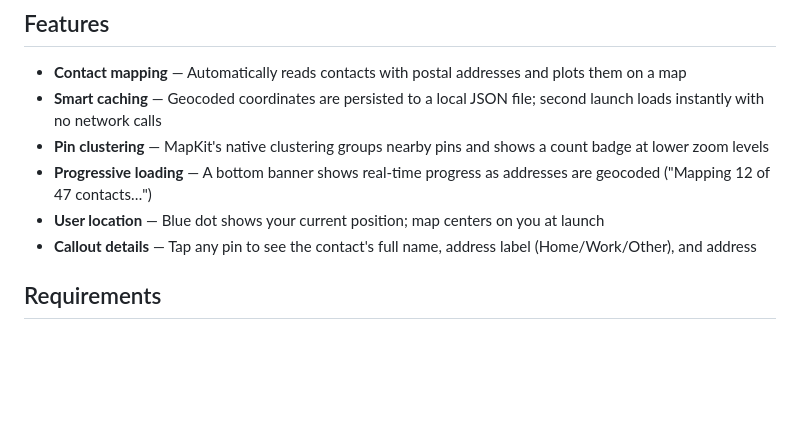
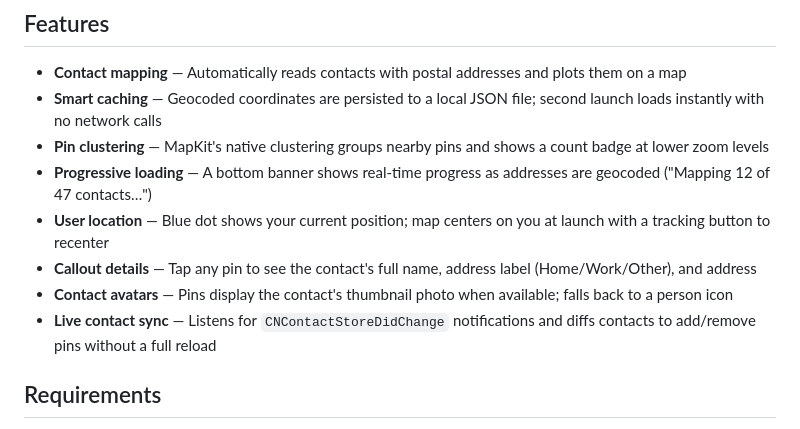
Before and after one commit to mfyameen/MapMyFriends, a Markdown page: README.md, the part around one of its changes. Rendered like a GitHub page; blank space fills up the shorter version.

```diff
--- a/README.md
+++ b/README.md
@@ -18,8 +18,10 @@ Code available at https://github.com/mfyameen/MapMyFriends
 - **Smart caching** — Geocoded coordinates are persisted to a local JSON file; second launch loads instantly with no network calls
 - **Pin clustering** — MapKit's native clustering groups nearby pins and shows a count badge at lower zoom levels
 - **Progressive loading** — A bottom banner shows real-time progress as addresses are geocoded ("Mapping 12 of 47 contacts…")
-- **User location** — Blue dot shows your current position; map centers on you at launch
+- **User location** — Blue dot shows your current position; map centers on you at launch with a tracking button to recenter
 - **Callout details** — Tap any pin to see the contact's full name, address label (Home/Work/Other), and address
+- **Contact avatars** — Pins display the contact's thumbnail photo when available; falls back to a person icon
+- **Live contact sync** — Listens for `CNContactStoreDidChange` notifications and diffs contacts to add/remove pins without a full reload
 
 ## Requirements
 
```
Also changed, not shown: other parts of README.md (+28 -22 lines), MapMyFriendsTests/test-plan.MD (+34 -25 lines), plan.MD (+93 -69 lines).
